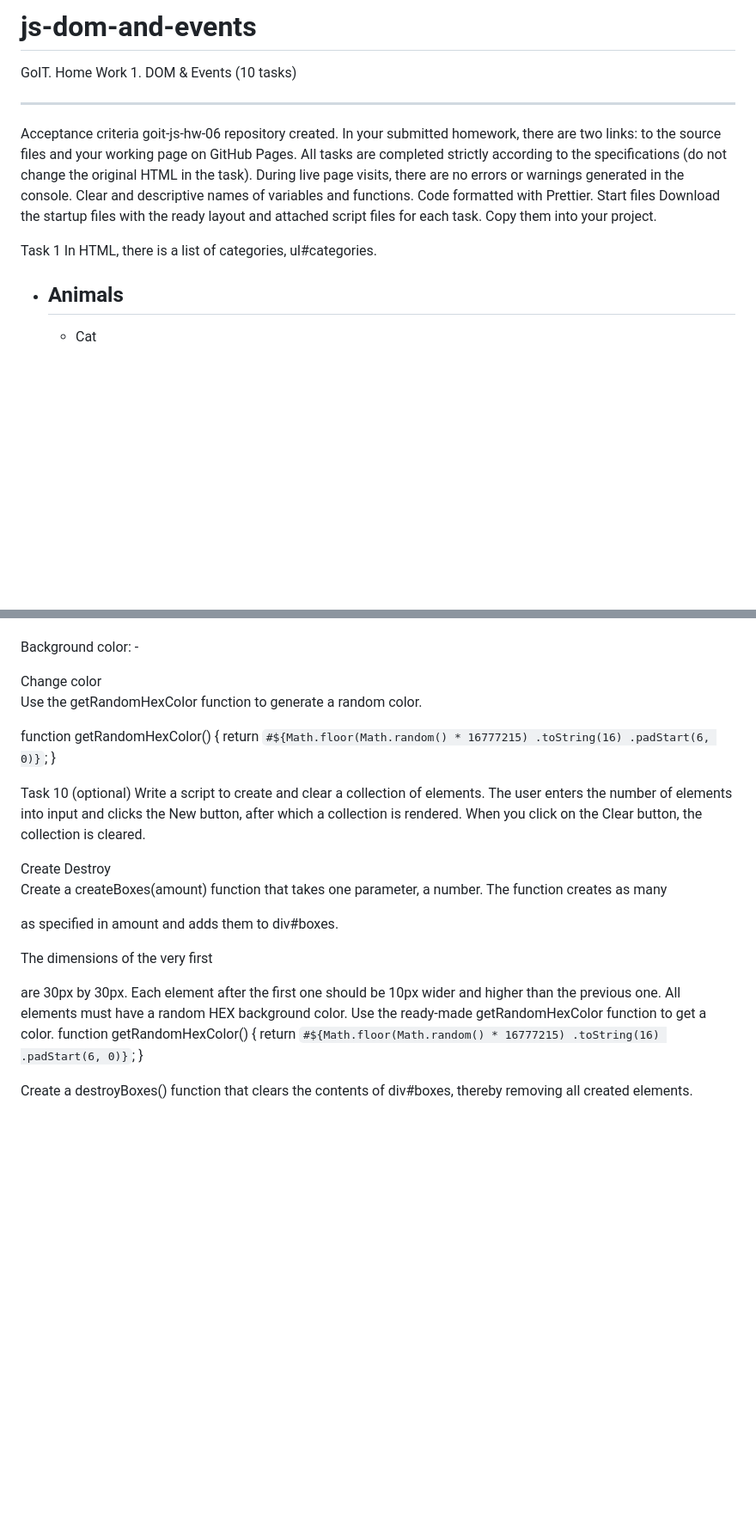
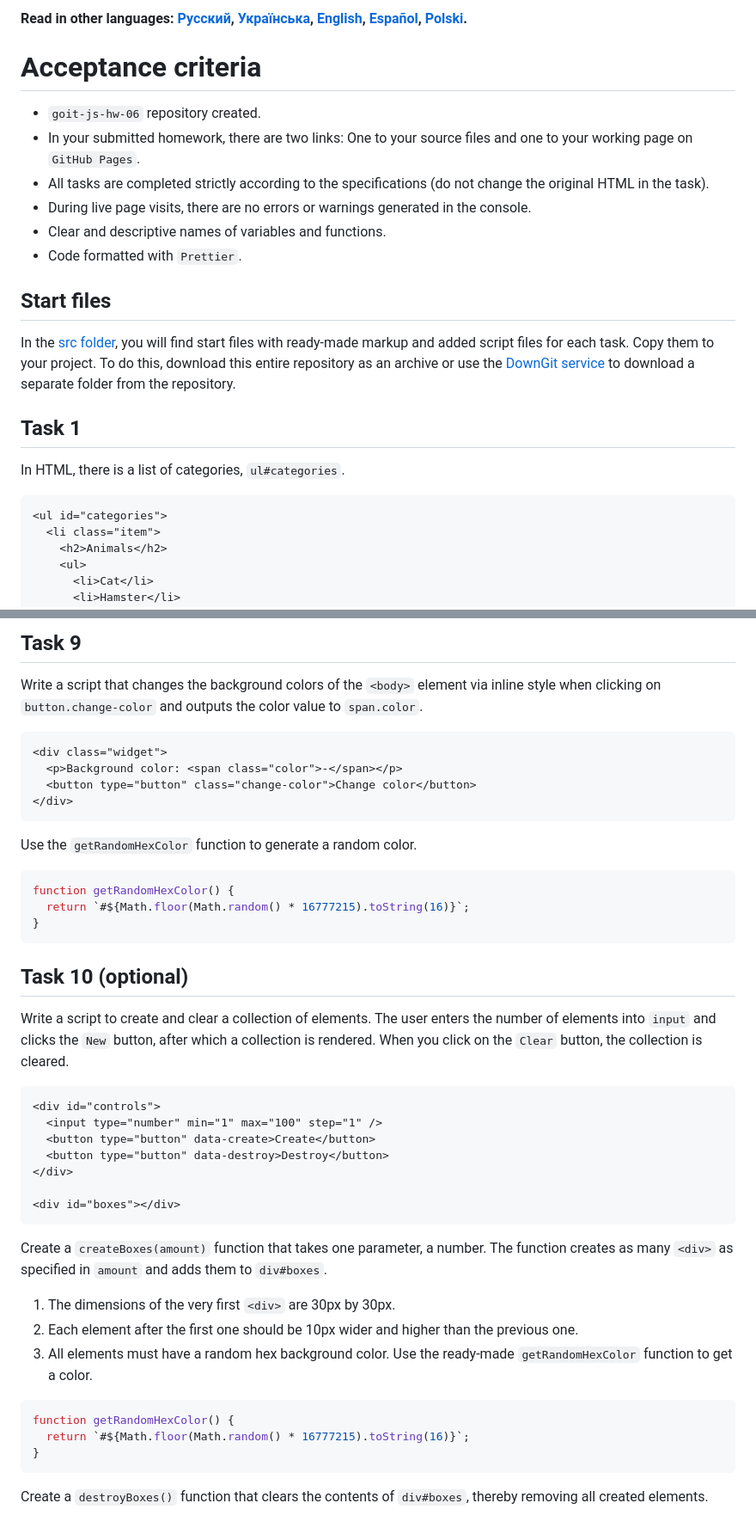
Before and after one commit to Troshuk/js-dom-and-events, a Markdown page: README.md, 2 parts joined by grey strips. Shown at 86% size. GitHub-like rendering; blank space fills up the shorter version.

````diff
--- a/README.md
+++ b/README.md
@@ -1,21 +1,23 @@
-# js-dom-and-events
-GoIT. Home Work 1. DOM &amp; Events (10 tasks)
+**Read in other languages: [Русский](README.md), [Українська](README.ua.md), [English](README.en.md), [Español](README.es.md), [Polski](README.pl.md).**
 
---------------------------------------------------
+# Acceptance criteria
 
-Acceptance criteria
-goit-js-hw-06 repository created.
-In your submitted homework, there are two links: to the source files and your working page on GitHub Pages.
-All tasks are completed strictly according to the specifications (do not change the original HTML in the task).
-During live page visits, there are no errors or warnings generated in the console.
-Clear and descriptive names of variables and functions.
-Code formatted with Prettier.
-Start files
-Download the startup files with the ready layout and attached script files for each task. Copy them into your project.
+- `goit-js-hw-06` repository created.
+- In your submitted homework, there are two links: One to your source files and one to your working page on `GitHub Pages`.
+- All tasks are completed strictly according to the specifications (do not change the original HTML in the task).
+- During live page visits, there are no errors or warnings generated in the console.
+- Clear and descriptive names of variables and functions.
+- Code formatted with `Prettier`.
 
-Task 1
-In HTML, there is a list of categories, ul#categories.
+## Start files
 
+In the [src folder](./src), you will find start files with ready-made markup and added script files for each task. Copy them to your project. To do this, download this entire repository as an archive or use the [DownGit service](https://downgit.github.io/) to download a separate folder from the repository.
+
+## Task 1
+
+In HTML, there is a list of categories, `ul#categories`.
+
+```html
 <ul id="categories">
   <li class="item">
     <h2>Animals</h2>
@@ -186,20 +221,28 @@ Write a script that changes the background colors of the <body> element via inli
 
+## Task 9
+
+Write a script that changes the background colors of the `<body>` element via inline style when clicking on `button.change-color` and outputs the color value to `span.color`.
+
+```html
 <div class="widget">
   <p>Background color: <span class="color">-</span></p>
   <button type="button" class="change-color">Change color</button>
 </div>
+```
 
-Use the getRandomHexColor function to generate a random color.
+Use the `getRandomHexColor` function to generate a random color.
 
+```js
 function getRandomHexColor() {
-  return `#${Math.floor(Math.random() * 16777215)
-    .toString(16)
-    .padStart(6, 0)}`;
+  return `#${Math.floor(Math.random() * 16777215).toString(16)}`;
 }
+```
 
-Task 10 (optional)
-Write a script to create and clear a collection of elements. The user enters the number of elements into input and clicks the New button, after which a collection is rendered. When you click on the Clear button, the collection is cleared.
+## Task 10 (optional)
 
+Write a script to create and clear a collection of elements. The user enters the number of elements into `input` and clicks the `New` button, after which a collection is rendered. When you click on the `Clear` button, the collection is cleared.
+
+```html
 <div id="controls">
   <input type="number" min="1" max="100" step="1" />
   <button type="button" data-create>Create</button>
@@ -207,16 +250,18 @@ Write a script to create and clear a collection of elements. The user enters the
 </div>
 
 <div id="boxes"></div>
+```
 
-Create a createBoxes(amount) function that takes one parameter, a number. The function creates as many <div> as specified in amount and adds them to div#boxes.
+Create a `createBoxes(amount)` function that takes one parameter, a number. The function creates as many `<div>` as specified in `amount` and adds them to `div#boxes`.
 
-The dimensions of the very first <div> are 30px by 30px.
-Each element after the first one should be 10px wider and higher than the previous one.
-All elements must have a random HEX background color. Use the ready-made getRandomHexColor function to get a color.
+1. The dimensions of the very first `<div>` are 30px by 30px.
+2. Each element after the first one should be 10px wider and higher than the previous one.
+3. All elements must have a random hex background color. Use the ready-made `getRandomHexColor` function to get a color.
+
+```js
 function getRandomHexColor() {
-  return `#${Math.floor(Math.random() * 16777215)
-    .toString(16)
-    .padStart(6, 0)}`;
+  return `#${Math.floor(Math.random() * 16777215).toString(16)}`;
 }
+```
 
-Create a destroyBoxes() function that clears the contents of div#boxes, thereby removing all created elements.
+Create a `destroyBoxes()` function that clears the contents of `div#boxes`, thereby removing all created elements.
````
Also changed, not shown: other parts of README.md (+80 -47 lines).
